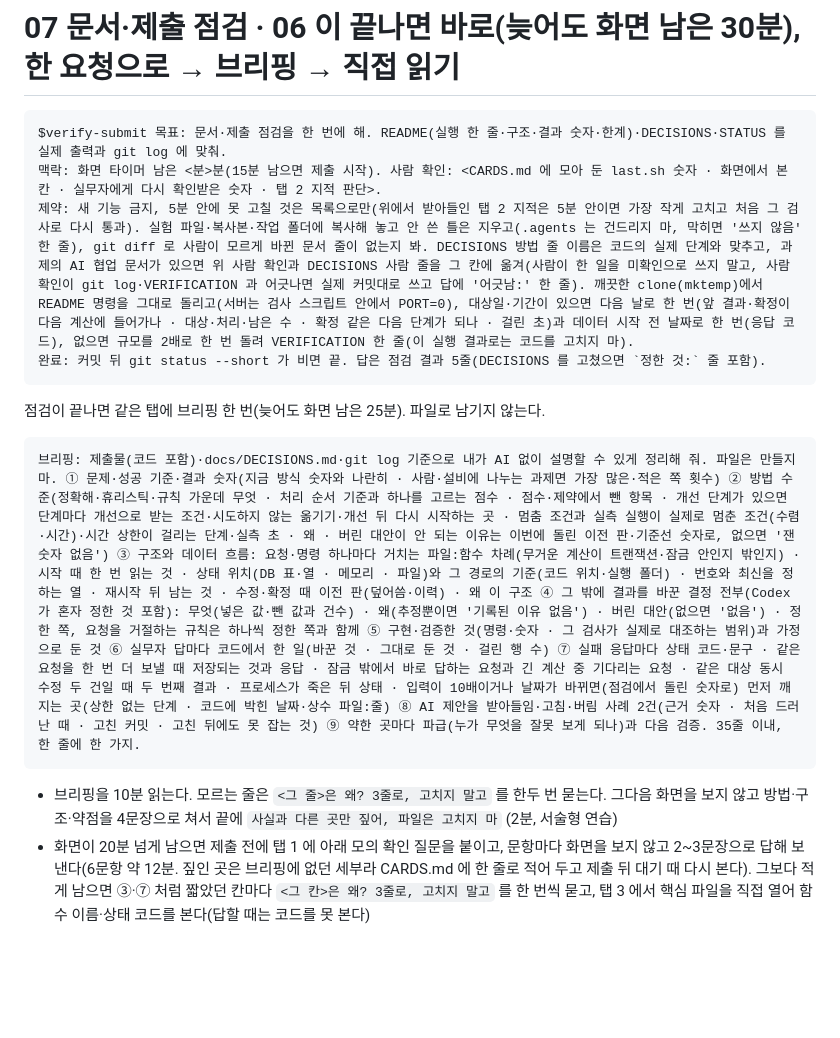
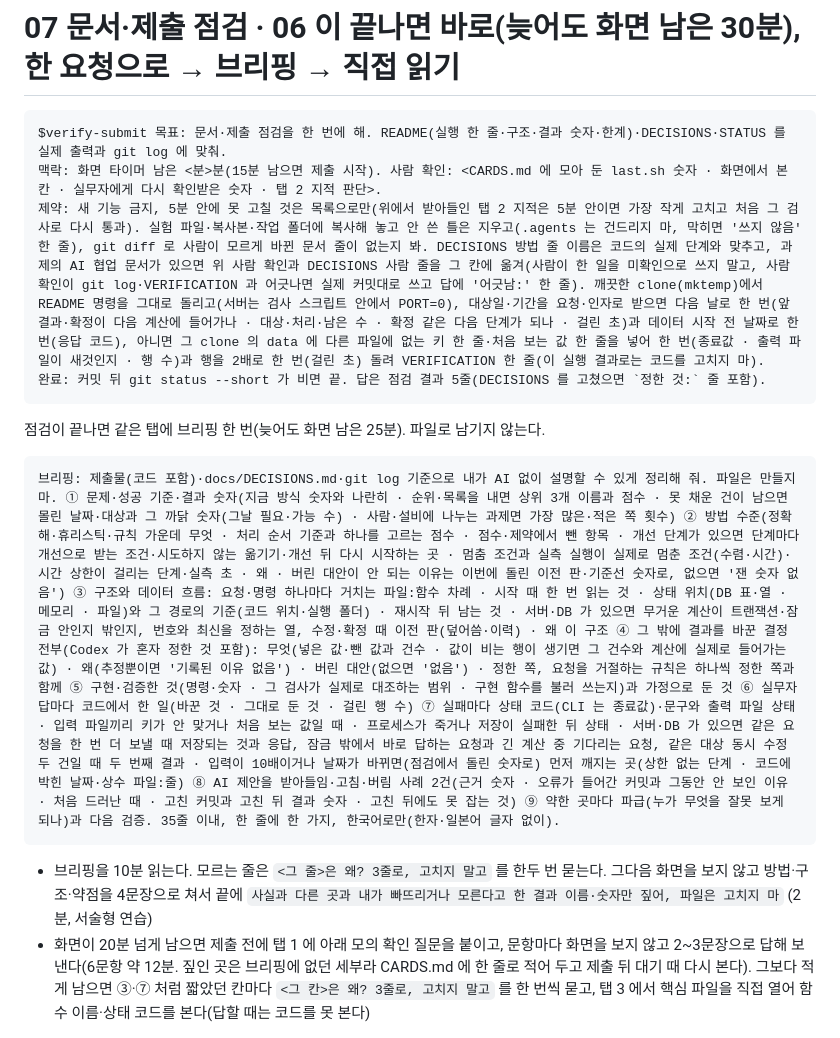
Before and after one commit to unikaive730/ai-coding-task-kit, a Markdown page: prompts/07-finish.md, the part around the change. GitHub-like rendering; blank space fills up the shorter version.

Commit message:
리허설 r10 반영(브리핑·07 점검): 확인 질문 1점 원인이 모두 '사람에게 안 드러남'이라 브리핑 ① 순위·목록 결과면 상위 3개 이름과 점수, 못 채운 건이 남으면 몰린 날짜·대상과 까닭 숫자(웹 꼴 못 들어준 6건이 한 날 정원 탓, 예측형 CLI 원인 상위 3개가 브리핑에 없어 사람이 '못 봤다'고 함) ④ 값이 비는 행의 건수와 실제로 들어가는 값 ⑤ 검사가 구현 함수를 불러 쓰는지 ⑦ CLI 종료값·출력 파일 상태·키가 안 맞거나 처음 보는 입력·저장 실패 ⑧ 오류가 들어간 커밋과 안 보인 이유·고친 뒤 결과 숫자 · 잠금·판 이력·동시 수정 칸은 서버·DB 가 있을 때만(CLI 브리핑 5줄이 '없음' 설명) · 한국어로만(두 꼴 모두 일본어가 섞임) · 07 점검의 다음 날·시작 전 날짜는 날짜를 요청·인자로 받을 때만, 아니면 clone 의 data 에 없는 키·처음 보는 값 한 줄씩과 2배 행(CLI 에 없는 날짜 인자를 넣어 종료 1 두 번이 한계로 올라가고, 키 누락 KeyError·처음 보는 범주 무시는 한 번도 안 돌림) · 2분 말해 보기는 빠뜨리거나 모른다고 한 결과도 값으로 짚기
Co-Authored-By: Claude Opus 5.5 <noreply@anthropic.com>

````diff
--- a/prompts/07-finish.md
+++ b/prompts/07-finish.md
@@ -3,17 +3,17 @@
 ```
 $verify-submit 목표: 문서·제출 점검을 한 번에 해. README(실행 한 줄·구조·결과 숫자·한계)·DECISIONS·STATUS 를 실제 출력과 git log 에 맞춰.
 맥락: 화면 타이머 남은 <분>분(15분 남으면 제출 시작). 사람 확인: <CARDS.md 에 모아 둔 last.sh 숫자 · 화면에서 본 칸 · 실무자에게 다시 확인받은 숫자 · 탭 2 지적 판단>.
-제약: 새 기능 금지, 5분 안에 못 고칠 것은 목록으로만(위에서 받아들인 탭 2 지적은 5분 안이면 가장 작게 고치고 처음 그 검사로 다시 통과). 실험 파일·복사본·작업 폴더에 복사해 놓고 안 쓴 틀은 지우고(.agents 는 건드리지 마, 막히면 '쓰지 않음' 한 줄), git diff 로 사람이 모르게 바뀐 문서 줄이 없는지 봐. DECISIONS 방법 줄 이름은 코드의 실제 단계와 맞추고, 과제의 AI 협업 문서가 있으면 위 사람 확인과 DECISIONS 사람 줄을 그 칸에 옮겨(사람이 한 일을 미확인으로 쓰지 말고, 사람 확인이 git log·VERIFICATION 과 어긋나면 실제 커밋대로 쓰고 답에 '어긋남:' 한 줄). 깨끗한 clone(mktemp)에서 README 명령을 그대로 돌리고(서버는 검사 스크립트 안에서 PORT=0), 대상일·기간이 있으면 다음 날로 한 번(앞 결과·확정이 다음 계산에 들어가나 · 대상·처리·남은 수 · 확정 같은 다음 단계가 되나 · 걸린 초)과 데이터 시작 전 날짜로 한 번(응답 코드), 없으면 규모를 2배로 한 번 돌려 VERIFICATION 한 줄(이 실행 결과로는 코드를 고치지 마).
+제약: 새 기능 금지, 5분 안에 못 고칠 것은 목록으로만(위에서 받아들인 탭 2 지적은 5분 안이면 가장 작게 고치고 처음 그 검사로 다시 통과). 실험 파일·복사본·작업 폴더에 복사해 놓고 안 쓴 틀은 지우고(.agents 는 건드리지 마, 막히면 '쓰지 않음' 한 줄), git diff 로 사람이 모르게 바뀐 문서 줄이 없는지 봐. DECISIONS 방법 줄 이름은 코드의 실제 단계와 맞추고, 과제의 AI 협업 문서가 있으면 위 사람 확인과 DECISIONS 사람 줄을 그 칸에 옮겨(사람이 한 일을 미확인으로 쓰지 말고, 사람 확인이 git log·VERIFICATION 과 어긋나면 실제 커밋대로 쓰고 답에 '어긋남:' 한 줄). 깨끗한 clone(mktemp)에서 README 명령을 그대로 돌리고(서버는 검사 스크립트 안에서 PORT=0), 대상일·기간을 요청·인자로 받으면 다음 날로 한 번(앞 결과·확정이 다음 계산에 들어가나 · 대상·처리·남은 수 · 확정 같은 다음 단계가 되나 · 걸린 초)과 데이터 시작 전 날짜로 한 번(응답 코드), 아니면 그 clone 의 data 에 다른 파일에 없는 키 한 줄·처음 보는 값 한 줄을 넣어 한 번(종료값 · 출력 파일이 새것인지 · 행 수)과 행을 2배로 한 번(걸린 초) 돌려 VERIFICATION 한 줄(이 실행 결과로는 코드를 고치지 마).
 완료: 커밋 뒤 git status --short 가 비면 끝. 답은 점검 결과 5줄(DECISIONS 를 고쳤으면 `정한 것:` 줄 포함).
 ```
 
 점검이 끝나면 같은 탭에 브리핑 한 번(늦어도 화면 남은 25분). 파일로 남기지 않는다.
 
 ```
-브리핑: 제출물(코드 포함)·docs/DECISIONS.md·git log 기준으로 내가 AI 없이 설명할 수 있게 정리해 줘. 파일은 만들지 마. ① 문제·성공 기준·결과 숫자(지금 방식 숫자와 나란히 · 사람·설비에 나누는 과제면 가장 많은·적은 쪽 횟수) ② 방법 수준(정확해·휴리스틱·규칙 가운데 무엇 · 처리 순서 기준과 하나를 고르는 점수 · 점수·제약에서 뺀 항목 · 개선 단계가 있으면 단계마다 개선으로 받는 조건·시도하지 않는 옮기기·개선 뒤 다시 시작하는 곳 · 멈춤 조건과 실측 실행이 실제로 멈춘 조건(수렴·시간)·시간 상한이 걸리는 단계·실측 초 · 왜 · 버린 대안이 안 되는 이유는 이번에 돌린 이전 판·기준선 숫자로, 없으면 '잰 숫자 없음') ③ 구조와 데이터 흐름: 요청·명령 하나마다 거치는 파일:함수 차례(무거운 계산이 트랜잭션·잠금 안인지 밖인지) · 시작 때 한 번 읽는 것 · 상태 위치(DB 표·열 · 메모리 · 파일)와 그 경로의 기준(코드 위치·실행 폴더) · 번호와 최신을 정하는 열 · 재시작 뒤 남는 것 · 수정·확정 때 이전 판(덮어씀·이력) · 왜 이 구조 ④ 그 밖에 결과를 바꾼 결정 전부(Codex 가 혼자 정한 것 포함): 무엇(넣은 값·뺀 값과 건수) · 왜(추정뿐이면 '기록된 이유 없음') · 버린 대안(없으면 '없음') · 정한 쪽, 요청을 거절하는 규칙은 하나씩 정한 쪽과 함께 ⑤ 구현·검증한 것(명령·숫자 · 그 검사가 실제로 대조하는 범위)과 가정으로 둔 것 ⑥ 실무자 답마다 코드에서 한 일(바꾼 것 · 그대로 둔 것 · 걸린 행 수) ⑦ 실패 응답마다 상태 코드·문구 · 같은 요청을 한 번 더 보낼 때 저장되는 것과 응답 · 잠금 밖에서 바로 답하는 요청과 긴 계산 중 기다리는 요청 · 같은 대상 동시 수정 두 건일 때 두 번째 결과 · 프로세스가 죽은 뒤 상태 · 입력이 10배이거나 날짜가 바뀌면(점검에서 돌린 숫자로) 먼저 깨지는 곳(상한 없는 단계 · 코드에 박힌 날짜·상수 파일:줄) ⑧ AI 제안을 받아들임·고침·버림 사례 2건(근거 숫자 · 처음 드러난 때 · 고친 커밋 · 고친 뒤에도 못 잡는 것) ⑨ 약한 곳마다 파급(누가 무엇을 잘못 보게 되나)과 다음 검증. 35줄 이내, 한 줄에 한 가지.
+브리핑: 제출물(코드 포함)·docs/DECISIONS.md·git log 기준으로 내가 AI 없이 설명할 수 있게 정리해 줘. 파일은 만들지 마. ① 문제·성공 기준·결과 숫자(지금 방식 숫자와 나란히 · 순위·목록을 내면 상위 3개 이름과 점수 · 못 채운 건이 남으면 몰린 날짜·대상과 그 까닭 숫자(그날 필요·가능 수) · 사람·설비에 나누는 과제면 가장 많은·적은 쪽 횟수) ② 방법 수준(정확해·휴리스틱·규칙 가운데 무엇 · 처리 순서 기준과 하나를 고르는 점수 · 점수·제약에서 뺀 항목 · 개선 단계가 있으면 단계마다 개선으로 받는 조건·시도하지 않는 옮기기·개선 뒤 다시 시작하는 곳 · 멈춤 조건과 실측 실행이 실제로 멈춘 조건(수렴·시간)·시간 상한이 걸리는 단계·실측 초 · 왜 · 버린 대안이 안 되는 이유는 이번에 돌린 이전 판·기준선 숫자로, 없으면 '잰 숫자 없음') ③ 구조와 데이터 흐름: 요청·명령 하나마다 거치는 파일:함수 차례 · 시작 때 한 번 읽는 것 · 상태 위치(DB 표·열 · 메모리 · 파일)와 그 경로의 기준(코드 위치·실행 폴더) · 재시작 뒤 남는 것 · 서버·DB 가 있으면 무거운 계산이 트랜잭션·잠금 안인지 밖인지, 번호와 최신을 정하는 열, 수정·확정 때 이전 판(덮어씀·이력) · 왜 이 구조 ④ 그 밖에 결과를 바꾼 결정 전부(Codex 가 혼자 정한 것 포함): 무엇(넣은 값·뺀 값과 건수 · 값이 비는 행이 생기면 그 건수와 계산에 실제로 들어가는 값) · 왜(추정뿐이면 '기록된 이유 없음') · 버린 대안(없으면 '없음') · 정한 쪽, 요청을 거절하는 규칙은 하나씩 정한 쪽과 함께 ⑤ 구현·검증한 것(명령·숫자 · 그 검사가 실제로 대조하는 범위 · 구현 함수를 불러 쓰는지)과 가정으로 둔 것 ⑥ 실무자 답마다 코드에서 한 일(바꾼 것 · 그대로 둔 것 · 걸린 행 수) ⑦ 실패마다 상태 코드(CLI 는 종료값)·문구와 출력 파일 상태 · 입력 파일끼리 키가 안 맞거나 처음 보는 값일 때 · 프로세스가 죽거나 저장이 실패한 뒤 상태 · 서버·DB 가 있으면 같은 요청을 한 번 더 보낼 때 저장되는 것과 응답, 잠금 밖에서 바로 답하는 요청과 긴 계산 중 기다리는 요청, 같은 대상 동시 수정 두 건일 때 두 번째 결과 · 입력이 10배이거나 날짜가 바뀌면(점검에서 돌린 숫자로) 먼저 깨지는 곳(상한 없는 단계 · 코드에 박힌 날짜·상수 파일:줄) ⑧ AI 제안을 받아들임·고침·버림 사례 2건(근거 숫자 · 오류가 들어간 커밋과 그동안 안 보인 이유 · 처음 드러난 때 · 고친 커밋과 고친 뒤 결과 숫자 · 고친 뒤에도 못 잡는 것) ⑨ 약한 곳마다 파급(누가 무엇을 잘못 보게 되나)과 다음 검증. 35줄 이내, 한 줄에 한 가지, 한국어로만(한자·일본어 글자 없이).
 ```
 
-- 브리핑을 10분 읽는다. 모르는 줄은 `<그 줄>은 왜? 3줄로, 고치지 말고` 를 한두 번 묻는다. 그다음 화면을 보지 않고 방법·구조·약점을 4문장으로 쳐서 끝에 `사실과 다른 곳만 짚어, 파일은 고치지 마` (2분, 서술형 연습)
+- 브리핑을 10분 읽는다. 모르는 줄은 `<그 줄>은 왜? 3줄로, 고치지 말고` 를 한두 번 묻는다. 그다음 화면을 보지 않고 방법·구조·약점을 4문장으로 쳐서 끝에 `사실과 다른 곳과 내가 빠뜨리거나 모른다고 한 결과 이름·숫자만 짚어, 파일은 고치지 마` (2분, 서술형 연습)
 - 화면이 20분 넘게 남으면 제출 전에 탭 1 에 아래 모의 확인 질문을 붙이고, 문항마다 화면을 보지 않고 2~3문장으로 답해 보낸다(6문항 약 12분. 짚인 곳은 브리핑에 없던 세부라 CARDS.md 에 한 줄로 적어 두고 제출 뒤 대기 때 다시 본다). 그보다 적게 남으면 ③·⑦ 처럼 짧았던 칸마다 `<그 칸>은 왜? 3줄로, 고치지 말고` 를 한 번씩 묻고, 탭 3 에서 핵심 파일을 직접 열어 함수 이름·상태 코드를 본다(답할 때는 코드를 못 본다)
 
 ```
````
Also changed, not shown: 1 other file.
